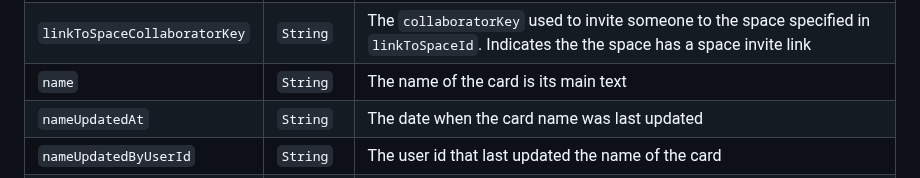
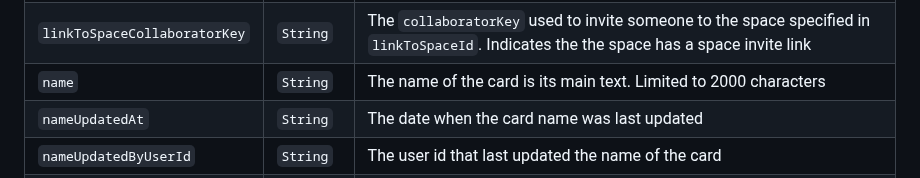
Before and after one commit to kinopio-club/kinopio-help, a Markdown page: api/index.md, the part around the change. Drawn GitHub-style.

Commit message:
api card.name attr add char limit

```diff
--- a/api/index.md
+++ b/api/index.md
@@ -234,7 +234,7 @@ Name | Type | Description
 <code class="cards">linkToSpaceId</code>              | `String`  | The `spaceId` linked to in the card name
 <code class="cards">linkToCardId</code>               | `String`  | The `cardId` linked to in the card name. A card link will always also include `linkToSpaceId` (but not vice versa)
 <code class="cards">linkToSpaceCollaboratorKey</code> | `String`  | The `collaboratorKey` used to invite someone to the space specified in `linkToSpaceId`. Indicates the the space has a space invite link
-<code class="cards">name</code>                  		  | `String`  | The name of the card is its main text
+<code class="cards">name</code>                  		  | `String`  | The name of the card is its main text. Limited to 2000 characters
 <code class="cards">nameUpdatedAt</code>            | `String`  | The date when the card name was last updated
 <code class="cards">nameUpdatedByUserId</code>      | `String`  | The user id that last updated the name of the card
 <code class="cards">resizeWidth</code>              | `Integer` | The width of a card that's been manually resized by the user
```
